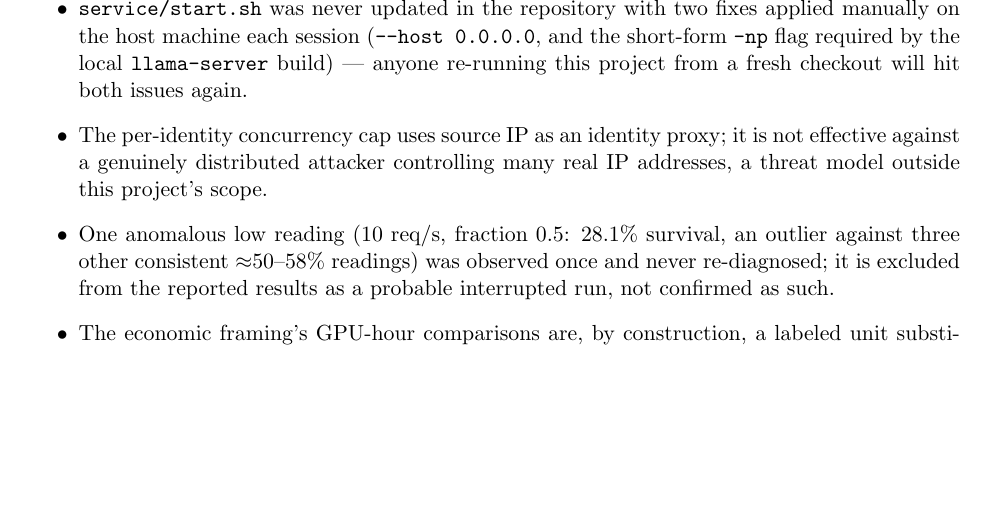
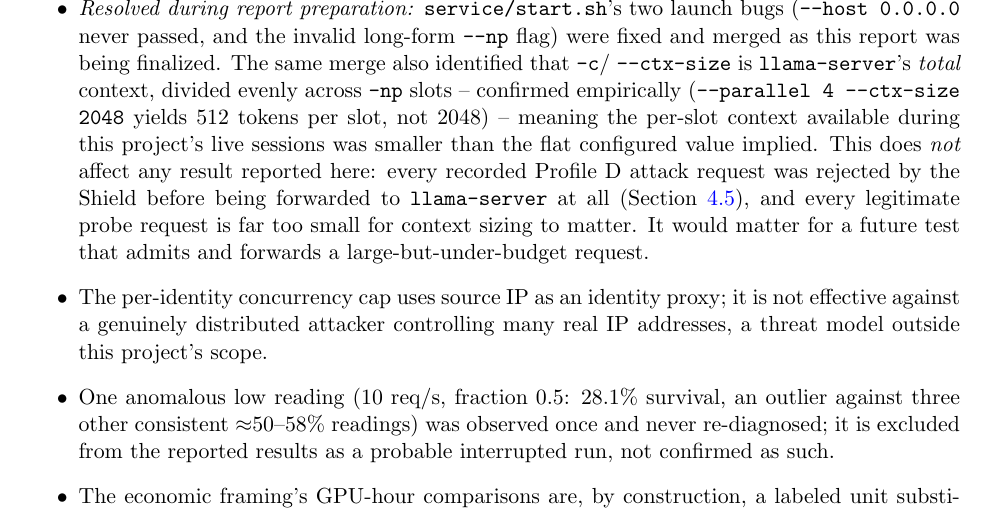
Before and after one commit to Umar-S-43/gisec-llm-shield, a LaTeX paper (docs/FINAL_REPORT.tex): part of page 13 of 14, cut at the place of the change, the shorter picture padded with empty space. Compiled offline with pdfLaTeX.

Commit message:
Correct a limitations bullet that just went stale mid-session
feature/service was merged (4e09785) while this report's figures were being
prepared, fixing exactly the service/start.sh gap this report had listed as
open (--host 0.0.0.0, -np flag). Updated the bullet to reflect that, and
added the newly-discovered context-per-slot sizing bug that merge also
surfaced (-c/--ctx-size divides evenly across -np slots), along with the
team's own confirmation -- which I verified against this report's own
Profile D result -- that it doesn't invalidate anything reported here, since
every Profile D attack request was rejected pre-forward.

Co-Authored-By: Claude Sonnet 5 <noreply@anthropic.com>

```diff
--- a/docs/FINAL_REPORT.tex
+++ b/docs/FINAL_REPORT.tex
@@ -648,11 +648,21 @@ generous threshold for this CPU-only, $\approx$6--7-second-typical setup):
     \item No valid measurement of \texttt{LEGITIMATE\_SLOT\_FRACTION} $=0.75$
     exists after the dashboard-caching bug was fixed; if a value between the
     default and 1.0 is needed, it must be freshly measured.
-    \item \texttt{service/start.sh} was never updated in the repository with
-    two fixes applied manually on the host machine each session
-    (\texttt{--host 0.0.0.0}, and the short-form \texttt{-np} flag required
-    by the local \texttt{llama-server} build) --- anyone re-running this
-    project from a fresh checkout will hit both issues again.
+    \item \emph{Resolved during report preparation:} \texttt{service/start.sh}'s
+    two launch bugs (\texttt{--host 0.0.0.0} never passed, and the invalid
+    long-form \texttt{--np} flag) were fixed and merged as this report was
+    being finalized. The same merge also identified that \texttt{-c}/
+    \texttt{--ctx-size} is \texttt{llama-server}'s \emph{total} context,
+    divided evenly across \texttt{-np} slots -- confirmed empirically
+    (\texttt{--parallel 4 --ctx-size 2048} yields 512 tokens per slot, not
+    2048) -- meaning the per-slot context available during this project's
+    live sessions was smaller than the flat configured value implied. This
+    does \emph{not} affect any result reported here: every recorded Profile D
+    attack request was rejected by the Shield before being forwarded to
+    \texttt{llama-server} at all (Section~\ref{sec:profiled}), and every
+    legitimate probe request is far too small for context sizing to matter.
+    It would matter for a future test that admits and forwards a
+    large-but-under-budget request.
     \item The per-identity concurrency cap uses source IP as an identity
     proxy; it is not effective against a genuinely distributed attacker
     controlling many real IP addresses, a threat model outside this
```
